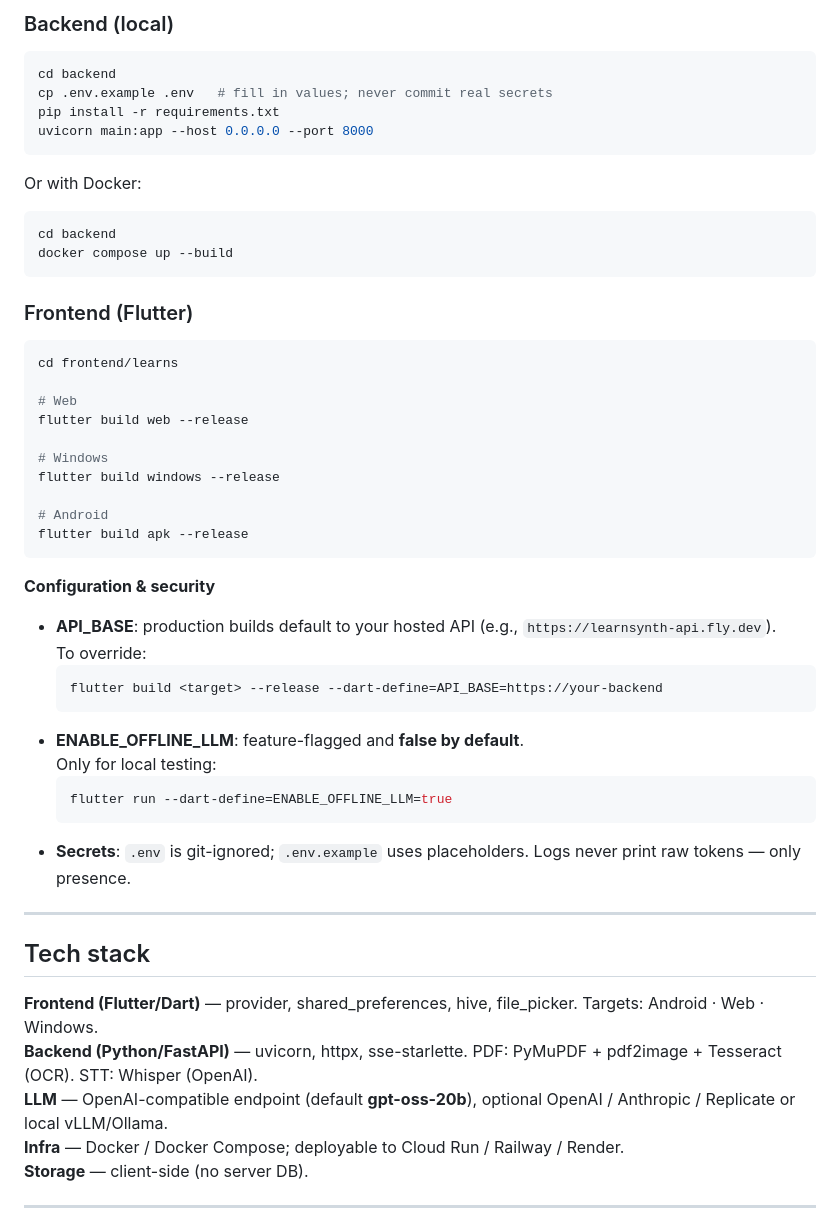
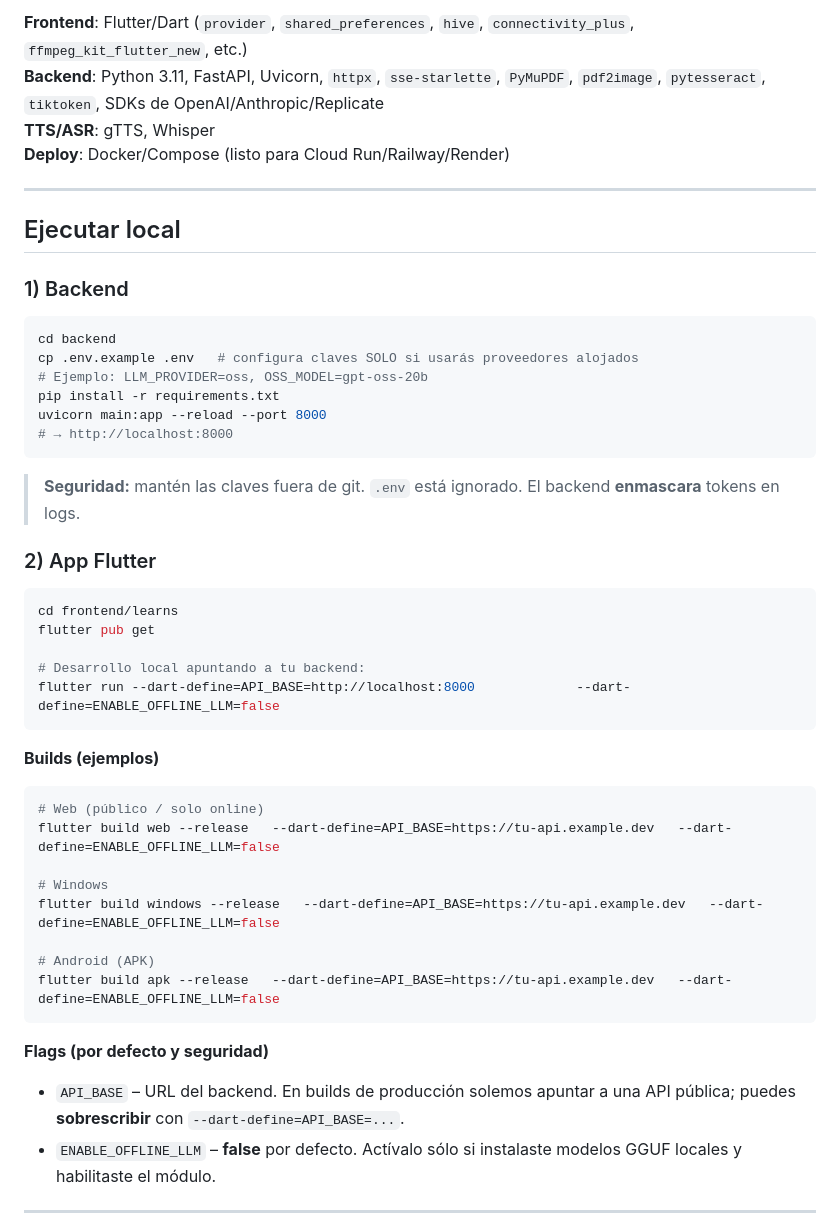
Before and after one commit to AlexPraxedes12/LearnSynth, a Markdown page: README.md, the part around the change printed below. GitHub-like rendering.

````diff
--- a/README.md
+++ b/README.md
@@ -74,52 +53,53 @@ The LLM provider is selected at runtime via environment variables, with optional
 
-### Backend (local)
-```bash
-cd backend
-cp .env.example .env   # fill in values; never commit real secrets
-pip install -r requirements.txt
-uvicorn main:app --host 0.0.0.0 --port 8000
-```
-Or with Docker:
-```bash
-cd backend
-docker compose up --build
-```
-
-### Frontend (Flutter)
-```bash
-cd frontend/learns
-
-# Web
-flutter build web --release
-
-# Windows
-flutter build windows --release
-
-# Android
-flutter build apk --release
-```
-
-**Configuration & security**
-- **API_BASE**: production builds default to your hosted API (e.g., `https://learnsynth-api.fly.dev`).
-  To override:
-  ```bash
-  flutter build <target> --release --dart-define=API_BASE=https://your-backend
-  ```
-- **ENABLE_OFFLINE_LLM**: feature-flagged and **false by default**.
-  Only for local testing:
-  ```bash
-  flutter run --dart-define=ENABLE_OFFLINE_LLM=true
-  ```
-- **Secrets**: `.env` is git-ignored; `.env.example` uses placeholders. Logs never print raw tokens — only presence.
+**Frontend**: Flutter/Dart (`provider`, `shared_preferences`, `hive`, `connectivity_plus`, `ffmpeg_kit_flutter_new`, etc.)
+**Backend**: Python 3.11, FastAPI, Uvicorn, `httpx`, `sse-starlette`, `PyMuPDF`, `pdf2image`, `pytesseract`, `tiktoken`, SDKs de OpenAI/Anthropic/Replicate
+**TTS/ASR**: gTTS, Whisper
+**Deploy**: Docker/Compose (listo para Cloud Run/Railway/Render)
 
 ---
 
-## Tech stack
-**Frontend (Flutter/Dart)** — provider, shared_preferences, hive, file_picker. Targets: Android · Web · Windows.
-**Backend (Python/FastAPI)** — uvicorn, httpx, sse-starlette. PDF: PyMuPDF + pdf2image + Tesseract (OCR). STT: Whisper (OpenAI).
-**LLM** — OpenAI-compatible endpoint (default **gpt-oss-20b**), optional OpenAI / Anthropic / Replicate or local vLLM/Ollama.
-**Infra** — Docker / Docker Compose; deployable to Cloud Run / Railway / Render.
-**Storage** — client-side (no server DB).
+## Ejecutar local
+
+### 1) Backend
+
+```bash
+cd backend
+cp .env.example .env   # configura claves SOLO si usarás proveedores alojados
+# Ejemplo: LLM_PROVIDER=oss, OSS_MODEL=gpt-oss-20b
+pip install -r requirements.txt
+uvicorn main:app --reload --port 8000
+# → http://localhost:8000
+```
+
+> **Seguridad:** mantén las claves fuera de git. `.env` está ignorado. El backend **enmascara** tokens en logs.
+
+### 2) App Flutter
+
+```bash
+cd frontend/learns
+flutter pub get
+
+# Desarrollo local apuntando a tu backend:
+flutter run --dart-define=API_BASE=http://localhost:8000             --dart-define=ENABLE_OFFLINE_LLM=false
+```
+
+**Builds (ejemplos)**
+
+```bash
+# Web (público / solo online)
+flutter build web --release   --dart-define=API_BASE=https://tu-api.example.dev   --dart-define=ENABLE_OFFLINE_LLM=false
+
+# Windows
+flutter build windows --release   --dart-define=API_BASE=https://tu-api.example.dev   --dart-define=ENABLE_OFFLINE_LLM=false
+
+# Android (APK)
+flutter build apk --release   --dart-define=API_BASE=https://tu-api.example.dev   --dart-define=ENABLE_OFFLINE_LLM=false
+```
+
+**Flags (por defecto y seguridad)**
+
+- `API_BASE` – URL del backend. En builds de producción solemos apuntar a una API pública; puedes **sobrescribir** con `--dart-define=API_BASE=...`.
+- `ENABLE_OFFLINE_LLM` – **false** por defecto. Actívalo sólo si instalaste modelos GGUF locales y habilitaste el módulo.
 
 ---
 
````
Also changed, not shown: other parts of README.md (+82 -64 lines).
